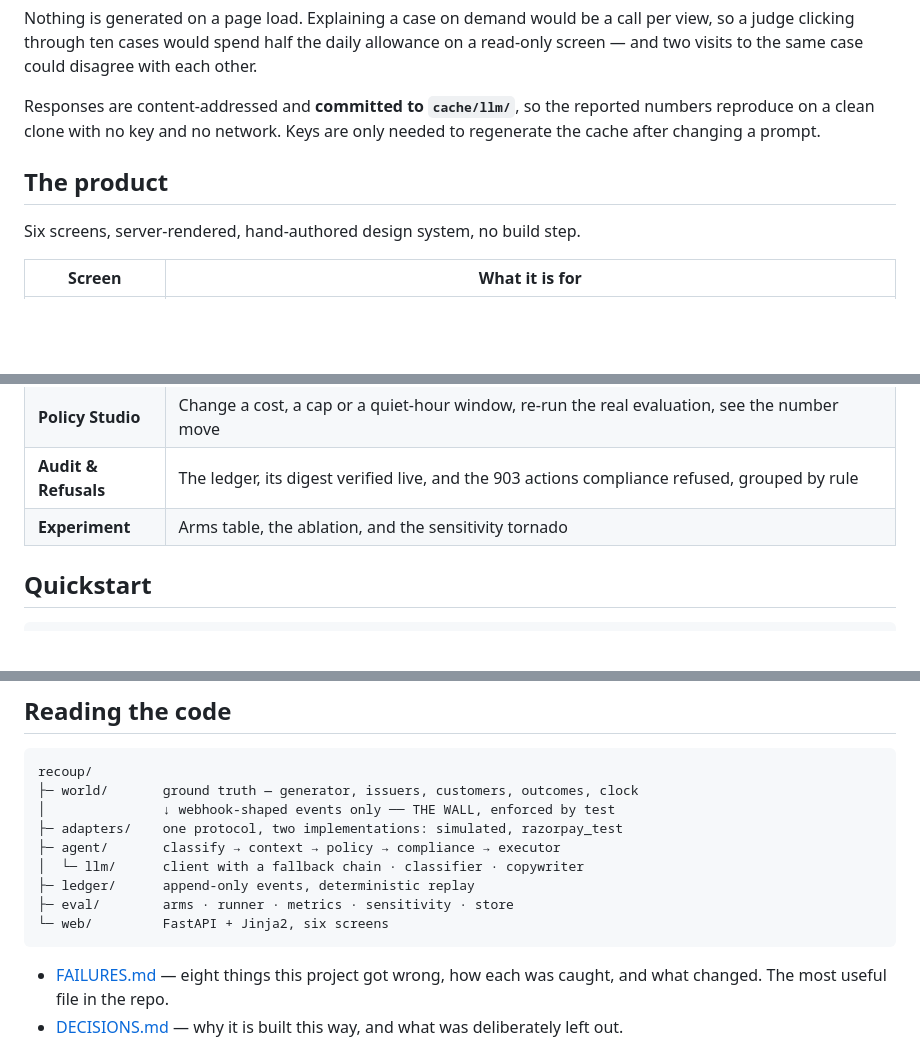
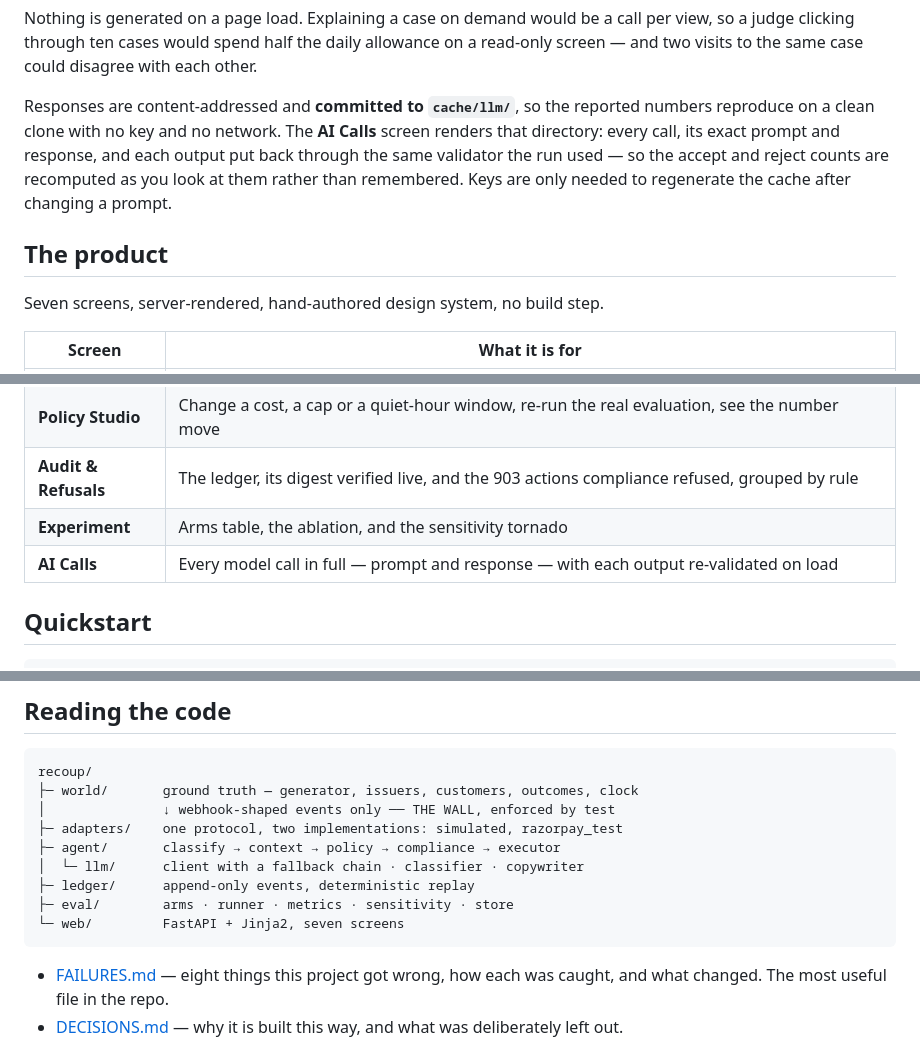
Before and after one commit to iamsiddhesh-dev/recoup, a Markdown page: README.md, 3 parts joined by grey strips. GitHub-like rendering; blank space fills up the shorter version.

Commit message:
docs: point the tracing decision at the screen it produced

````diff
--- a/README.md
+++ b/README.md
@@ -196,12 +196,15 @@ so a judge clicking through ten cases would spend half the daily allowance on a
 screen — and two visits to the same case could disagree with each other.
 
 Responses are content-addressed and **committed to `cache/llm/`**, so the reported numbers
-reproduce on a clean clone with no key and no network. Keys are only needed to regenerate
+reproduce on a clean clone with no key and no network. The **AI Calls** screen renders that
+directory: every call, its exact prompt and response, and each output put back through the
+same validator the run used — so the accept and reject counts are recomputed as you look at
+them rather than remembered. Keys are only needed to regenerate
 the cache after changing a prompt.
 
 ## The product
 
-Six screens, server-rendered, hand-authored design system, no build step.
+Seven screens, server-rendered, hand-authored design system, no build step.
 
 | Screen | What it is for |
 |---|---|
@@ -211,6 +214,7 @@ Six screens, server-rendered, hand-authored design system, no build step.
 | **Policy Studio** | Change a cost, a cap or a quiet-hour window, re-run the real evaluation, see the number move |
 | **Audit & Refusals** | The ledger, its digest verified live, and the 903 actions compliance refused, grouped by rule |
 | **Experiment** | Arms table, the ablation, and the sensitivity tornado |
+| **AI Calls** | Every model call in full — prompt and response — with each output re-validated on load |
 
 ## Quickstart
 
@@ -256,7 +260,7 @@ recoup/
 │  └─ llm/      client with a fallback chain · classifier · copywriter
 ├─ ledger/      append-only events, deterministic replay
 ├─ eval/        arms · runner · metrics · sensitivity · store
-└─ web/         FastAPI + Jinja2, six screens
+└─ web/         FastAPI + Jinja2, seven screens
 ```
 
 - [FAILURES.md](FAILURES.md) — eight things this project got wrong, how each was caught,
````
Also changed, not shown: DECISIONS.md (+6 -1 lines).
